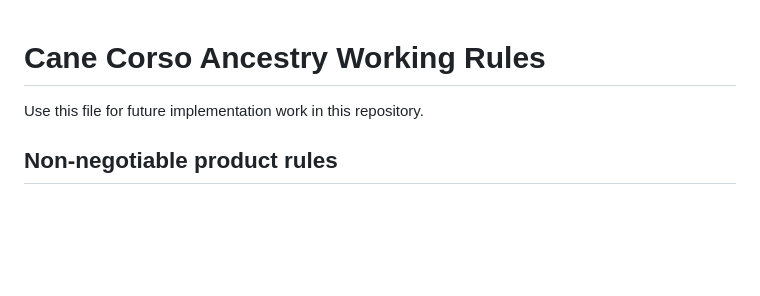
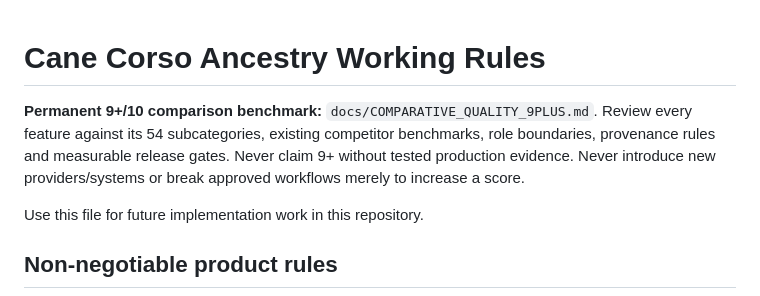
Before and after one commit to eghosa001/canecorsoancestry, a Markdown page: SKILL.md, the part around the change. GitHub-like rendering; blank space fills up the shorter version.

Commit message:
Bind future repository work to 54-point competitive scorecard

```diff
--- a/SKILL.md
+++ b/SKILL.md
@@ -1,4 +1,6 @@
 # Cane Corso Ancestry Working Rules
+
+**Permanent 9+/10 comparison benchmark:** `docs/COMPARATIVE_QUALITY_9PLUS.md`. Review every feature against its 54 subcategories, existing competitor benchmarks, role boundaries, provenance rules and measurable release gates. Never claim 9+ without tested production evidence. Never introduce new providers/systems or break approved workflows merely to increase a score.
 
 Use this file for future implementation work in this repository.
 
```
